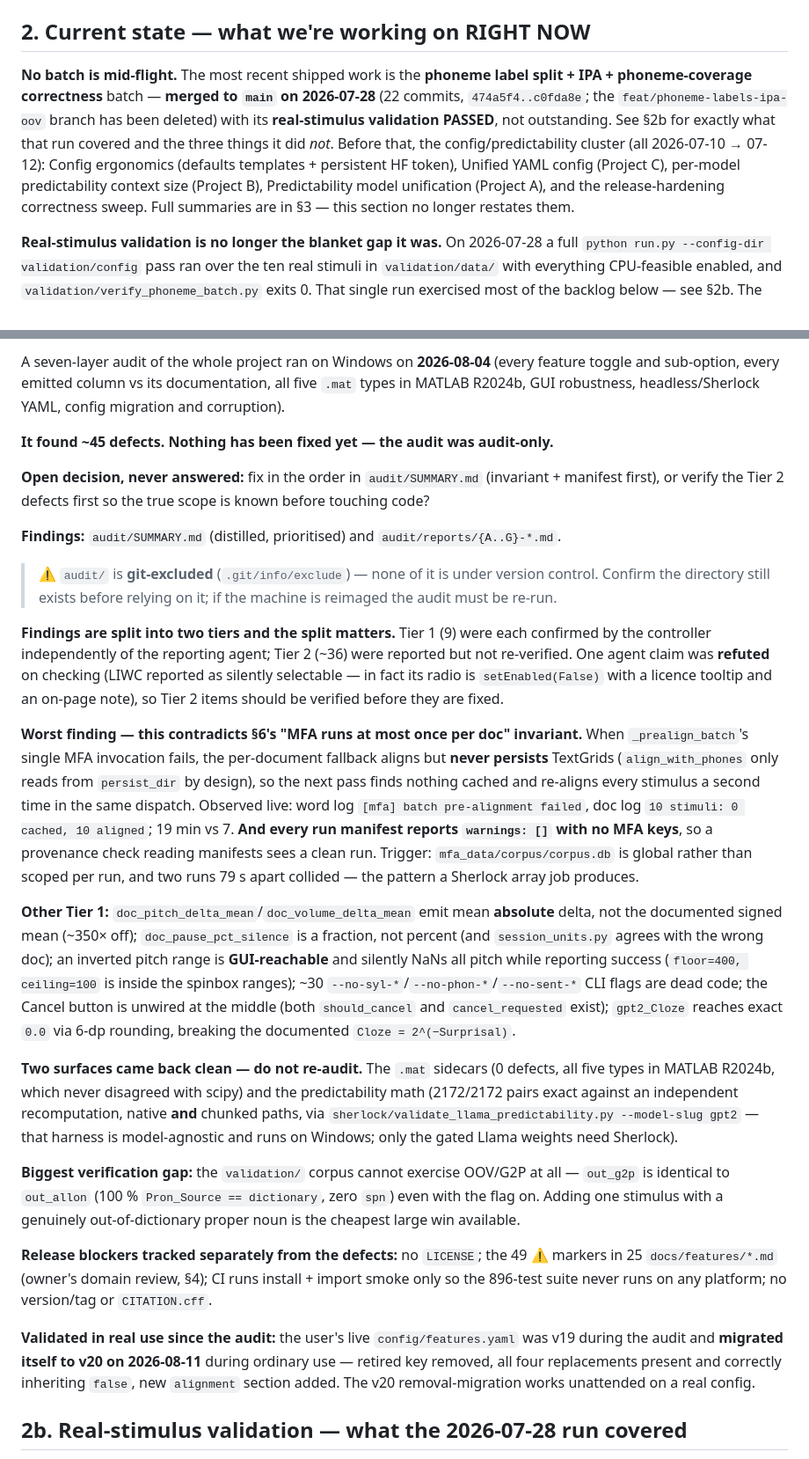
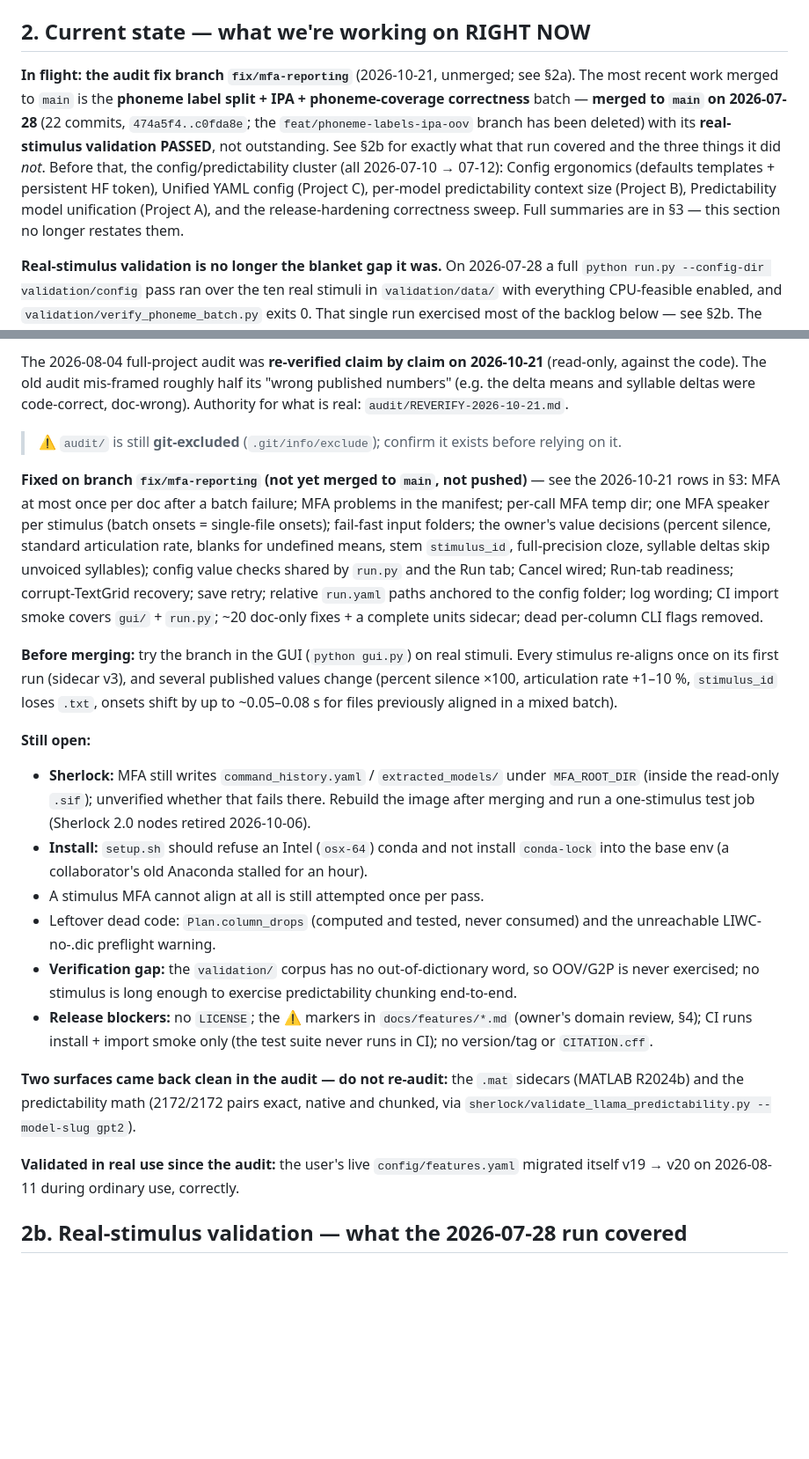
Before and after one commit to edneuro/SENSI-Speech-Features, a Markdown page: docs/master_plan.md, 2 parts joined by grey strips. Shown at 88% size. Drawn GitHub-style; blank space fills up the shorter version.

Commit message:
docs(master_plan): record audit fix batch 2 and reset the resume point to the fix branch

```diff
--- a/docs/master_plan.md
+++ b/docs/master_plan.md
@@ -12,7 +12,7 @@ SensiExtractor is the standardized SOP tool for the SENSI naturalistic-EEG pipel
 
 ## 2. Current state — what we're working on RIGHT NOW
 
-**No batch is mid-flight.** The most recent shipped work is the **phoneme label split + IPA + phoneme-coverage correctness** batch — **merged to `main` on 2026-07-28** (22 commits, `474a5f4..c0fda8e`; the `feat/phoneme-labels-ipa-oov` branch has been deleted) with its **real-stimulus validation PASSED**, not outstanding. See §2b for exactly what that run covered and the three things it did *not*. Before that, the config/predictability cluster (all 2026-07-10 → 07-12): Config ergonomics (defaults templates + persistent HF token), Unified YAML config (Project C), per-model predictability context size (Project B), Predictability model unification (Project A), and the release-hardening correctness sweep. Full summaries are in §3 — this section no longer restates them.
+**In flight: the audit fix branch `fix/mfa-reporting`** (2026-10-21, unmerged; see §2a). The most recent work merged to `main` is the **phoneme label split + IPA + phoneme-coverage correctness** batch — **merged to `main` on 2026-07-28** (22 commits, `474a5f4..c0fda8e`; the `feat/phoneme-labels-ipa-oov` branch has been deleted) with its **real-stimulus validation PASSED**, not outstanding. See §2b for exactly what that run covered and the three things it did *not*. Before that, the config/predictability cluster (all 2026-07-10 → 07-12): Config ergonomics (defaults templates + persistent HF token), Unified YAML config (Project C), per-model predictability context size (Project B), Predictability model unification (Project A), and the release-hardening correctness sweep. Full summaries are in §3 — this section no longer restates them.
 
 **Real-stimulus validation is no longer the blanket gap it was.** On 2026-07-28 a full `python run.py --config-dir validation/config` pass ran over the ten real stimuli in `validation/data/` with everything CPU-feasible enabled, and `validation/verify_phoneme_batch.py` exits 0. That single run exercised most of the backlog below — see §2b. The repo's own test fixtures are still empty placeholders, so the suite alone still proves nothing about MFA-dependent behaviour; the `validation/` corpus is what does.
 
@@ -28,63 +28,49 @@ Prefs schema is at **v20**; the version history and the two-file YAML storage mo
 
-A seven-layer audit of the whole project ran on Windows on **2026-08-04** (every feature
-toggle and sub-option, every emitted column vs its documentation, all five `.mat` types in
-MATLAB R2024b, GUI robustness, headless/Sherlock YAML, config migration and corruption).
+The 2026-08-04 full-project audit was **re-verified claim by claim on 2026-10-21** (read-only,
+against the code). The old audit mis-framed roughly half its "wrong published numbers" (e.g.
+the delta means and syllable deltas were code-correct, doc-wrong). Authority for what is
+real: `audit/REVERIFY-2026-10-21.md`.
+> ⚠️ `audit/` is still **git-excluded** (`.git/info/exclude`); confirm it exists before
+> relying on it.
 
-**It found ~45 defects. Nothing has been fixed yet — the audit was audit-only.**
+**Fixed on branch `fix/mfa-reporting` (not yet merged to `main`, not pushed)** — see the
+2026-10-21 rows in §3: MFA at most once per doc after a batch failure; MFA problems in the
+manifest; per-call MFA temp dir; one MFA speaker per stimulus (batch onsets = single-file
+onsets); fail-fast input folders; the owner's value decisions (percent silence, standard
+articulation rate, blanks for undefined means, stem `stimulus_id`, full-precision cloze,
+syllable deltas skip unvoiced syllables); config value checks shared by `run.py` and the Run
+tab; Cancel wired; Run-tab readiness; corrupt-TextGrid recovery; save retry; relative
+`run.yaml` paths anchored to the config folder; log wording; CI import smoke covers `gui/` +
+`run.py`; ~20 doc-only fixes + a complete units sidecar; dead per-column CLI flags removed.
 
-**Open decision, never answered:** fix in the order in `audit/SUMMARY.md` (invariant +
-manifest first), or verify the Tier 2 defects first so the true scope is known before
-touching code?
+**Before merging:** try the branch in the GUI (`python gui.py`) on real stimuli. Every
+stimulus re-aligns once on its first run (sidecar v3), and several published values change
+(percent silence ×100, articulation rate +1–10 %, `stimulus_id` loses `.txt`, onsets shift
+by up to ~0.05–0.08 s for files previously aligned in a mixed batch).
 
-**Findings:** `audit/SUMMARY.md` (distilled, prioritised) and `audit/reports/{A..G}-*.md`.
-> ⚠️ `audit/` is **git-excluded** (`.git/info/exclude`) — none of it is under version
-> control. Confirm the directory still exists before relying on it; if the machine is
-> reimaged the audit must be re-run.
+**Still open:**
+- **Sherlock:** MFA still writes `command_history.yaml` / `extracted_models/` under
+  `MFA_ROOT_DIR` (inside the read-only `.sif`); unverified whether that fails there. Rebuild
+  the image after merging and run a one-stimulus test job (Sherlock 2.0 nodes retired
+  2026-10-06).
+- **Install:** `setup.sh` should refuse an Intel (`osx-64`) conda and not install
+  `conda-lock` into the base env (a collaborator's old Anaconda stalled for an hour).
+- A stimulus MFA cannot align at all is still attempted once per pass.
+- Leftover dead code: `Plan.column_drops` (computed and tested, never consumed) and the
+  unreachable LIWC-no-.dic preflight warning.
+- **Verification gap:** the `validation/` corpus has no out-of-dictionary word, so OOV/G2P
+  is never exercised; no stimulus is long enough to exercise predictability chunking
+  end-to-end.
+- **Release blockers:** no `LICENSE`; the ⚠️ markers in `docs/features/*.md` (owner's domain
+  review, §4); CI runs install + import smoke only (the test suite never runs in CI); no
+  version/tag or `CITATION.cff`.
 
-**Findings are split into two tiers and the split matters.** Tier 1 (9) were each confirmed
-by the controller independently of the reporting agent; Tier 2 (~36) were reported but not
-re-verified. One agent claim was **refuted** on checking (LIWC reported as silently
-selectable — in fact its radio is `setEnabled(False)` with a licence tooltip and an on-page
-note), so Tier 2 items should be verified before they are fixed.
+**Two surfaces came back clean in the audit — do not re-audit:** the `.mat` sidecars
+(MATLAB R2024b) and the predictability math (2172/2172 pairs exact, native and chunked, via
+`sherlock/validate_llama_predictability.py --model-slug gpt2`).
 
-**Worst finding — this contradicts §6's "MFA runs at most once per doc" invariant.** When
-`_prealign_batch`'s single MFA invocation fails, the per-document fallback aligns but
-**never persists** TextGrids (`align_with_phones` only reads from `persist_dir` by design),
-so the next pass finds nothing cached and re-aligns every stimulus a second time in the same
-dispatch. Observed live: word log `[mfa] batch pre-alignment failed`, doc log `10 stimuli:
-0 cached, 10 aligned`; 19 min vs 7. **And every run manifest reports `warnings: []` with no
-MFA keys**, so a provenance check reading manifests sees a clean run. Trigger:
-`mfa_data/corpus/corpus.db` is global rather than scoped per run, and two runs 79 s apart
-collided — the pattern a Sherlock array job produces.
-
-**Other Tier 1:** `doc_pitch_delta_mean`/`doc_volume_delta_mean` emit mean **absolute**
-delta, not the documented signed mean (~350× off); `doc_pause_pct_silence` is a fraction,
-not percent (and `session_units.py` agrees with the wrong doc); an inverted pitch range is
-**GUI-reachable** and silently NaNs all pitch while reporting success (`floor=400,
-ceiling=100` is inside the spinbox ranges); ~30 `--no-syl-*`/`--no-phon-*`/`--no-sent-*` CLI
-flags are dead code; the Cancel button is unwired at the middle (both `should_cancel` and
-`cancel_requested` exist); `gpt2_Cloze` reaches exact `0.0` via 6-dp rounding, breaking the
-documented `Cloze = 2^(−Surprisal)`.
-
-**Two surfaces came back clean — do not re-audit.** The `.mat` sidecars (0 defects, all five
-types in MATLAB R2024b, which never disagreed with scipy) and the predictability math
-(2172/2172 pairs exact against an independent recomputation, native **and** chunked paths,
-via `sherlock/validate_llama_predictability.py --model-slug gpt2` — that harness is
-model-agnostic and runs on Windows; only the gated Llama weights need Sherlock).
-
-**Biggest verification gap:** the `validation/` corpus cannot exercise OOV/G2P at all —
-`out_g2p` is identical to `out_allon` (100 % `Pron_Source == dictionary`, zero `spn`) even
-with the flag on. Adding one stimulus with a genuinely out-of-dictionary proper noun is the
-cheapest large win available.
-
-**Release blockers tracked separately from the defects:** no `LICENSE`; the 49 ⚠️ markers in
-25 `docs/features/*.md` (owner's domain review, §4); CI runs install + import smoke only so
-the 896-test suite never runs on any platform; no version/tag or `CITATION.cff`.
-
-**Validated in real use since the audit:** the user's live `config/features.yaml` was v19
-during the audit and **migrated itself to v20 on 2026-08-11** during ordinary use — retired
-key removed, all four replacements present and correctly inheriting `false`, new `alignment`
-section added. The v20 removal-migration works unattended on a real config.
+**Validated in real use since the audit:** the user's live `config/features.yaml`
+migrated itself v19 → v20 on 2026-08-11 during ordinary use, correctly.
 
 ## 2b. Real-stimulus validation — what the 2026-07-28 run covered
 
```
Also changed, not shown: other parts of docs/master_plan.md (+2 -1 lines).
